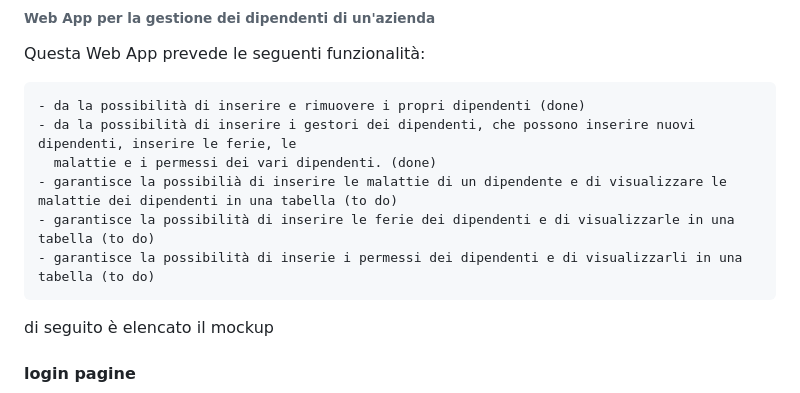
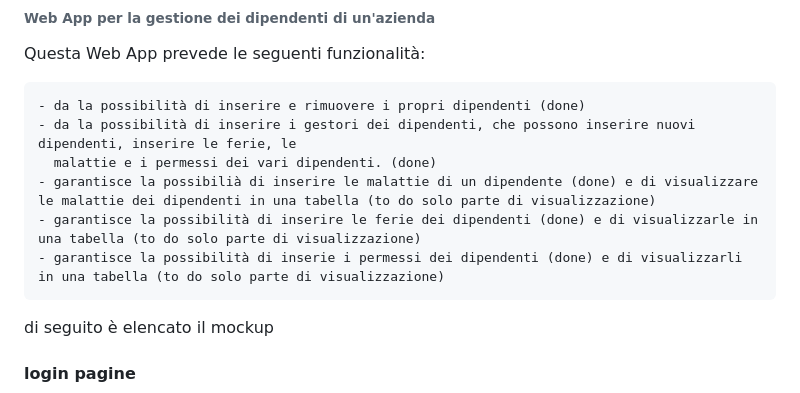
Before and after one commit to SimoneArzuffi/ProgettoQuinta, a Markdown page: README.md, the part around the change. GitHub-like rendering.

Commit message:
readme finito

```diff
--- a/README.md
+++ b/README.md
@@ -6,9 +6,9 @@ Questa Web App prevede le seguenti funzionalità:
 	- da la possibilità di inserire e rimuovere i propri dipendenti (done)
  	- da la possibilità di inserire i gestori dei dipendenti, che possono inserire nuovi dipendenti, inserire le ferie, le
 	  malattie e i permessi dei vari dipendenti. (done)
-	- garantisce la possibilià di inserire le malattie di un dipendente e di visualizzare le malattie dei dipendenti in una tabella (to do)
- 	- garantisce la possibilità di inserire le ferie dei dipendenti e di visualizzarle in una tabella (to do)
-	- garantisce la possibilità di inserie i permessi dei dipendenti e di visualizzarli in una tabella (to do)
+	- garantisce la possibilià di inserire le malattie di un dipendente (done) e di visualizzare le malattie dei dipendenti in una tabella (to do solo parte di visualizzazione)
+ 	- garantisce la possibilità di inserire le ferie dei dipendenti (done) e di visualizzarle in una tabella (to do solo parte di visualizzazione)
+	- garantisce la possibilità di inserie i permessi dei dipendenti (done) e di visualizzarli in una tabella (to do solo parte di visualizzazione)
 
 di seguito è elencato il mockup
 
```
